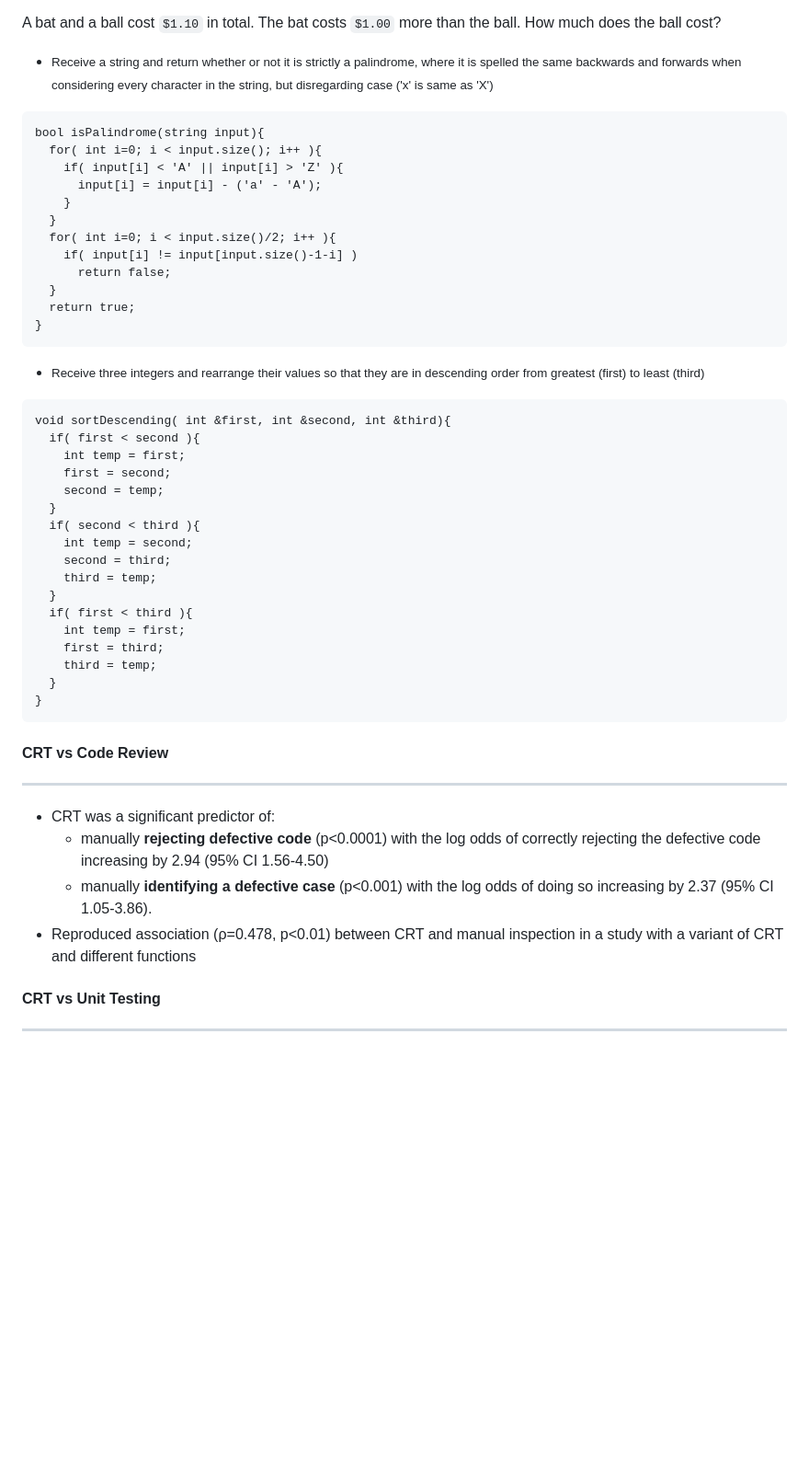
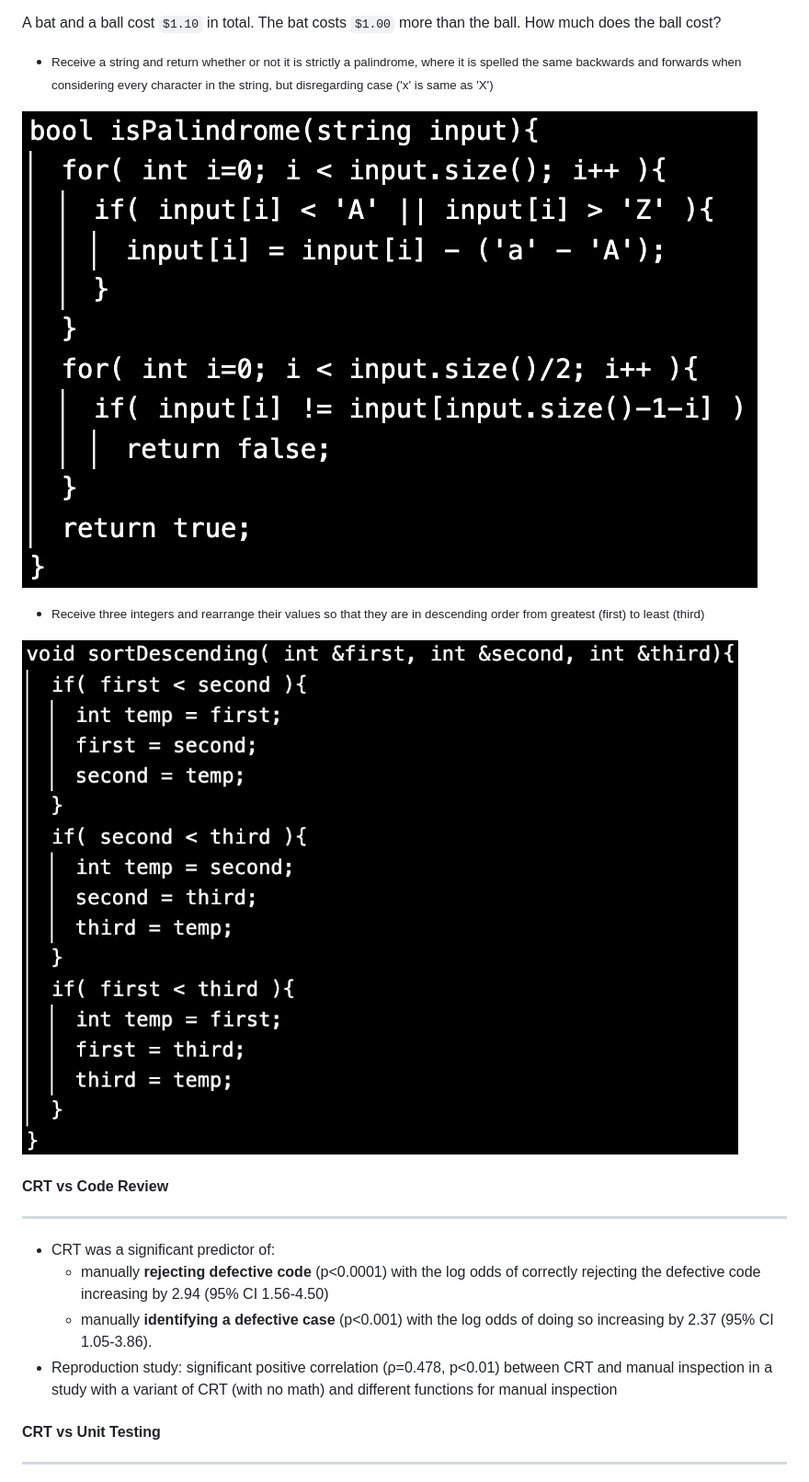
Before and after one commit to kbuffardi/thinking-like-a-tester, a Markdown page: index.md, the part around the change printed below. Shown: that part at 92% size. GitHub-like rendering; pictures changed too: isPalindrome.png, sortDescending.png; blank space fills up the shorter version.

Commit message:
Revise with code as images

````diff
--- a/index.md
+++ b/index.md
@@ -157,44 +163,13 @@ A bat and a ball cost `$1.10` in total. The bat costs `$1.00` more than the ball
 
 * <small>Receive a string and return whether or not it is strictly a palindrome, where it is spelled the same backwards and forwards when considering every character in the string, but disregarding case ('x' is same as 'X')</small>
 
-```
-bool isPalindrome(string input){
-  for( int i=0; i < input.size(); i++ ){
-    if( input[i] < 'A' || input[i] > 'Z' ){
-      input[i] = input[i] - ('a' - 'A');
-    }
-  }
-  for( int i=0; i < input.size()/2; i++ ){
-    if( input[i] != input[input.size()-1-i] )
-      return false;
-  }
-  return true;
-}
-```
+![Example implementation of isPalindrome function](isPalindrome.png)
 
 [comment]: # (|||)
 
 * <small>Receive three integers and rearrange their values so that they are in descending order from greatest (first) to least (third)</small>
 
-```
-void sortDescending( int &first, int &second, int &third){
-  if( first < second ){
-    int temp = first;
-    first = second;
-    second = temp;
-  }
-  if( second < third ){
-    int temp = second;
-    second = third;
-    third = temp;
-  }
-  if( first < third ){
-    int temp = first;
-    first = third;
-    third = temp;
-  }
-}
-```
+![Example implementation of sortDescending function](sortDescending.png)
 
 [comment]: # (!!!)
 
@@ -205,7 +180,7 @@ void sortDescending( int &first, int &second, int &third){
 * CRT was a significant predictor of:
   * manually **rejecting defective code** (p<0.0001) with the log odds of correctly rejecting the defective code increasing by 2.94 (95% CI 1.56-4.50)
   * manually **identifying a defective case** (p<0.001) with the log odds of doing so increasing by 2.37 (95% CI 1.05-3.86).
-* Reproduced association (ρ=0.478, p<0.01) between CRT and manual inspection in a study with a variant of CRT and different functions
+* Reproduction study: significant positive correlation (ρ=0.478, p<0.01) between CRT and manual inspection in a study with a variant of CRT (with no math) and different functions for manual inspection
 
 [comment]: # (|||)
 
````
Also changed, not shown: other parts of index.md (+8 -2 lines), 1 other file.
